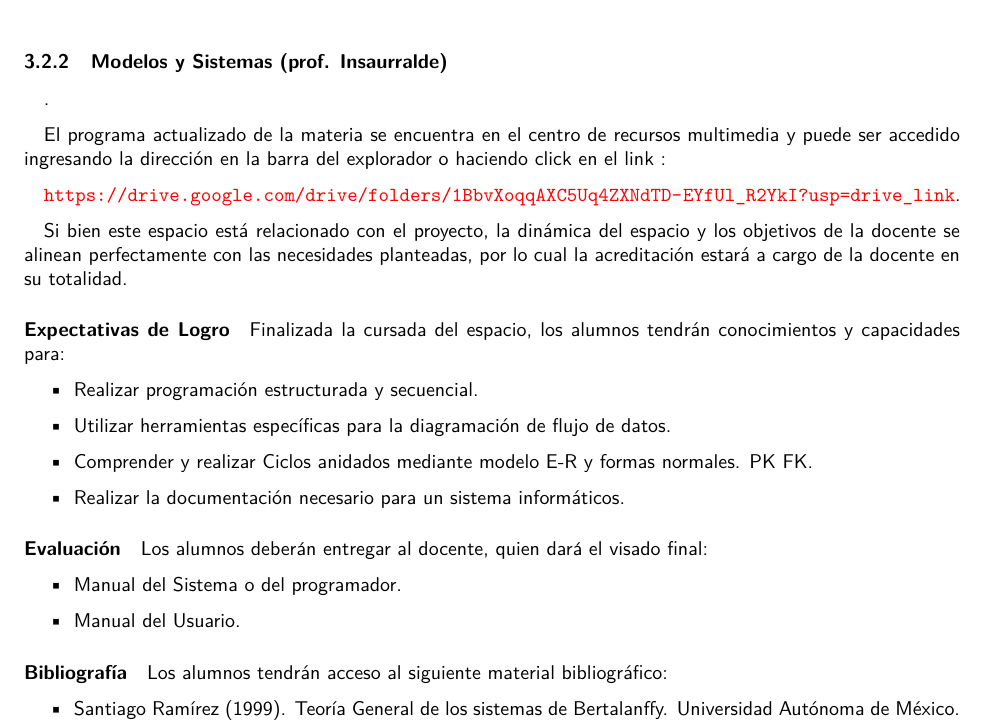
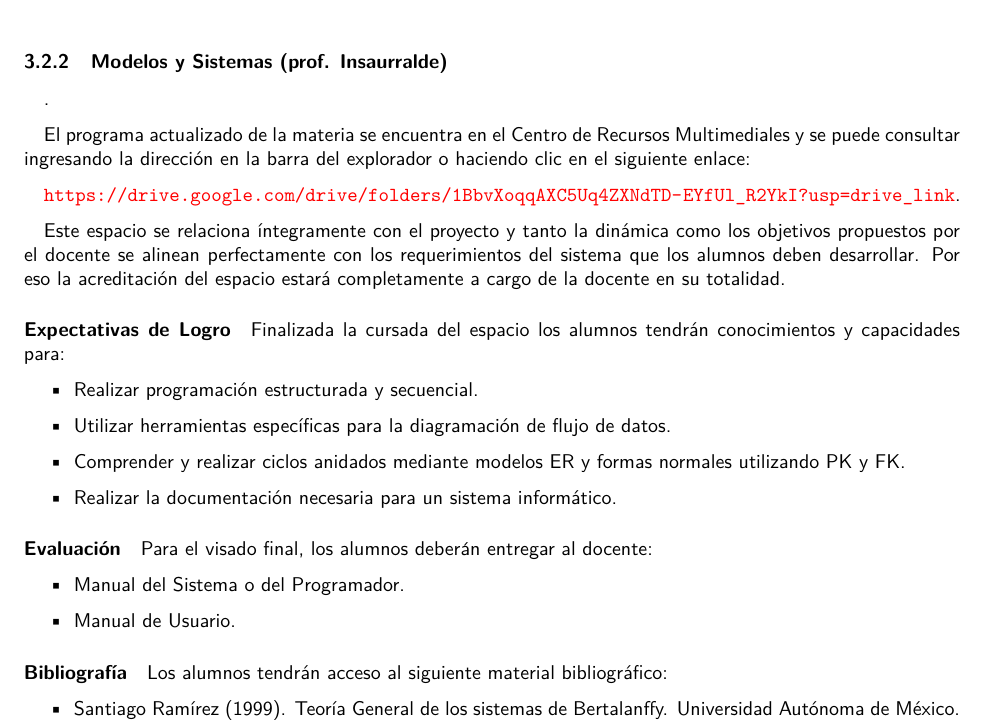
Before and after one commit to lemosluthier/Proyecto-EDMAGE, a LaTeX document (EDMAGE2024.tex, which reads Modelos y Sistemas.tex): part of page 5 of 12, cut so that both start at the same text. Compiled offline with pdfLaTeX.

Commit message:
Update Modelos y Sistemas.tex

```diff
--- a/Modelos y Sistemas.tex
+++ b/Modelos y Sistemas.tex
@@ -1,26 +1,24 @@
 \subsubsection{Modelos y Sistemas (prof. Insaurralde)}.
 
-El programa actualizado de la materia se encuentra en el centro de recursos multimedia y puede ser accedido ingresando la dirección en la barra del explorador o haciendo click en el link :
-
+El programa actualizado de la materia se encuentra en el Centro de Recursos Multimediales y se puede consultar ingresando la dirección en la barra del explorador o haciendo clic en el siguiente enlace:
 
 \url{https://drive.google.com/drive/folders/1BbvXoqqAXC5Uq4ZXNdTD-EYfUl_R2YkI?usp=drive_link}.
 
+Este espacio se relaciona íntegramente con el proyecto y tanto la dinámica como los objetivos propuestos por el docente se alinean perfectamente con los requerimientos del sistema que los alumnos deben desarrollar. Por eso la acreditación del espacio estará completamente a cargo de la docente en su totalidad.
 
-Si bien este espacio está relacionado con el proyecto, la dinámica del espacio y los objetivos de la docente se alinean perfectamente con las necesidades planteadas, por lo cual la acreditación estará a cargo de la docente en su totalidad.
-
-\paragraph{Expectativas de Logro} Finalizada la cursada del espacio, los alumnos tendrán conocimientos y capacidades para:
+\paragraph{Expectativas de Logro} Finalizada la cursada del espacio los alumnos tendrán conocimientos y capacidades para:
 
 \begin{itemize}
     \item Realizar programación estructurada y secuencial.
     \item Utilizar herramientas específicas para la diagramación de flujo de datos.
-    \item Comprender y realizar Ciclos anidados mediante modelo E-R y formas normales. PK FK.
-    \item Realizar la documentación necesario para un sistema informáticos.
+    \item Comprender y realizar ciclos anidados mediante modelos ER y formas normales utilizando PK y FK.
+    \item Realizar la documentación necesaria para un sistema informático.
 \end{itemize}
 
-\paragraph{Evaluación} Los alumnos deberán entregar al docente, quien dará el visado final:
+\paragraph{Evaluación} Para el visado final, los alumnos deberán entregar al docente:
 \begin{itemize}
-    \item Manual del Sistema o del programador.
-    \item Manual del Usuario.
+    \item Manual del Sistema o del Programador.
+    \item Manual de Usuario.
 \end{itemize}
 
 \paragraph{Bibliografía} Los alumnos tendrán acceso al siguiente material bibliográfico:
```
